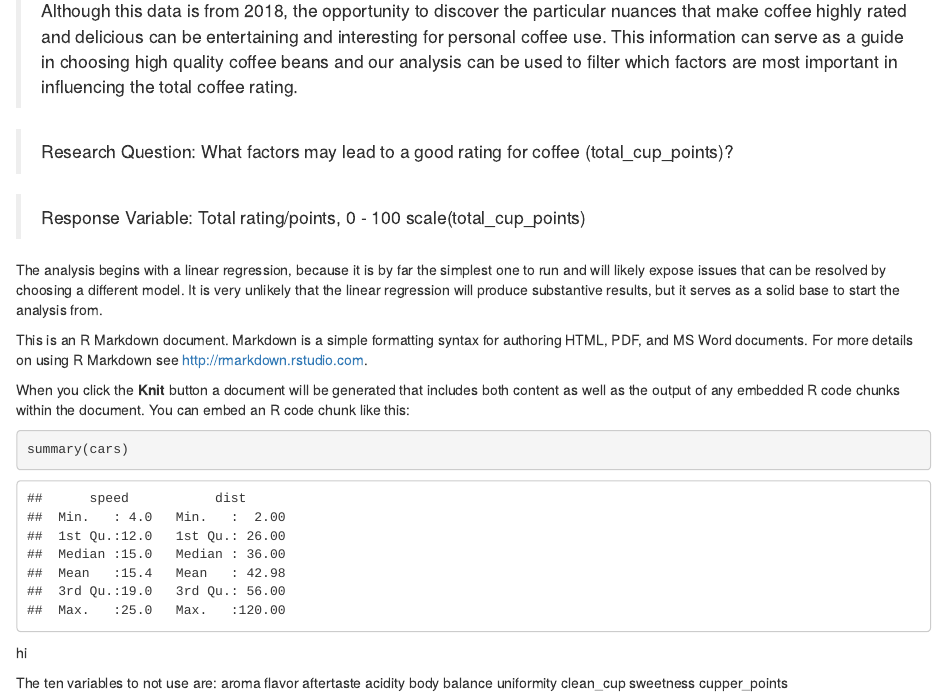
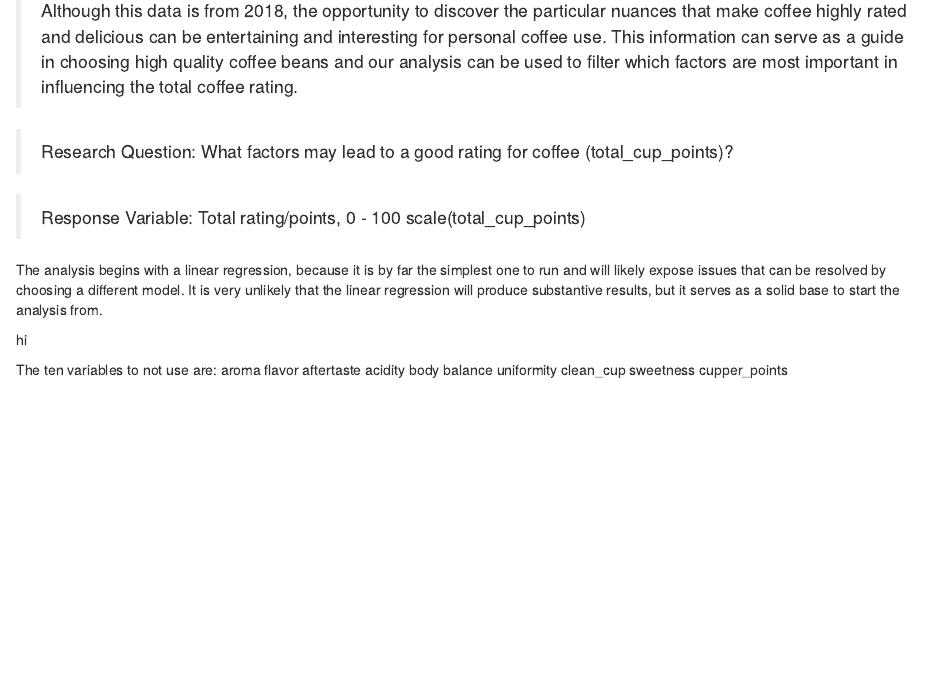
Before and after one commit to MTH-362/Project3, an R Markdown document (Project3B.Rmd): the page in a window 1100 px wide, from 3180 px down. Rendered offline with R 4.5, knitr and Pandoc, with nearby package versions.

Commit message:
deleted the default message

````diff
--- a/Project3B.Rmd
+++ b/Project3B.Rmd
@@ -109,17 +109,6 @@ rating for coffee (total_cup_points)?
 
 The analysis begins with a linear regression, because it is by far the simplest one to run and will likely expose issues that can be resolved by choosing a different model. It is very unlikely that the linear regression will produce substantive results, but it serves as a solid base to start the analysis from.
 
-
-This is an R Markdown document. Markdown is a simple formatting syntax for authoring HTML, PDF, and MS Word documents. For more details on using R Markdown see <http://rmarkdown.rstudio.com>.
-
-When you click the **Knit** button a document will be generated that includes both content as well as the output of any embedded R code chunks within the document. You can embed an R code chunk like this:
-
-```{r cars}
-summary(cars)
-```
-
-
-
 hi
 
 The ten variables to not use are:
````
